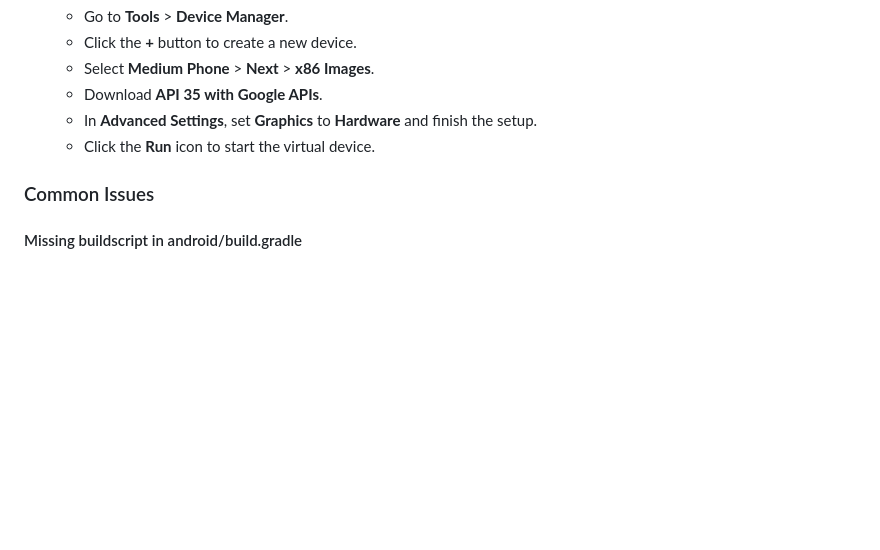
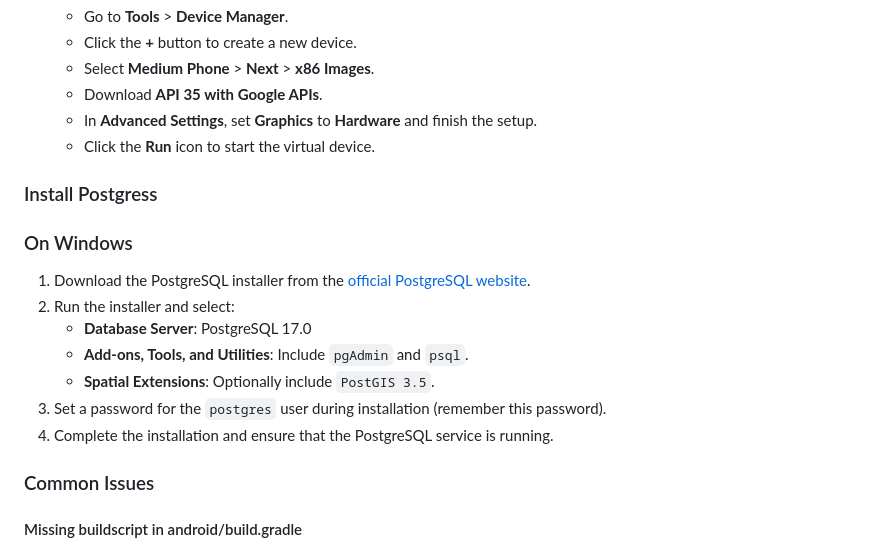
Before and after one commit to paupaudragon/travelmingle, a Markdown page: README.md, the part around the change. Drawn GitHub-style; blank space fills up the shorter version.

Commit message:
Added postgress installation

```diff
--- a/README.md
+++ b/README.md
@@ -51,7 +51,15 @@ Already a pro? Just edit this README.md and make it your own. Want to make it ea
    - In **Advanced Settings**, set **Graphics** to **Hardware** and finish the setup.
    - Click the **Run** icon to start the virtual device.
 
-
+### Install Postgress
+### On Windows
+1. Download the PostgreSQL installer from the [official PostgreSQL website](https://www.postgresql.org/download/).
+2. Run the installer and select:
+    - **Database Server**: PostgreSQL 17.0
+    - **Add-ons, Tools, and Utilities**: Include `pgAdmin` and `psql`.
+    - **Spatial Extensions**: Optionally include `PostGIS 3.5`.
+3. Set a password for the `postgres` user during installation (remember this password).
+4. Complete the installation and ensure that the PostgreSQL service is running.
 
 ### Common Issues
 #### Missing buildscript in android/build.gradle
```
